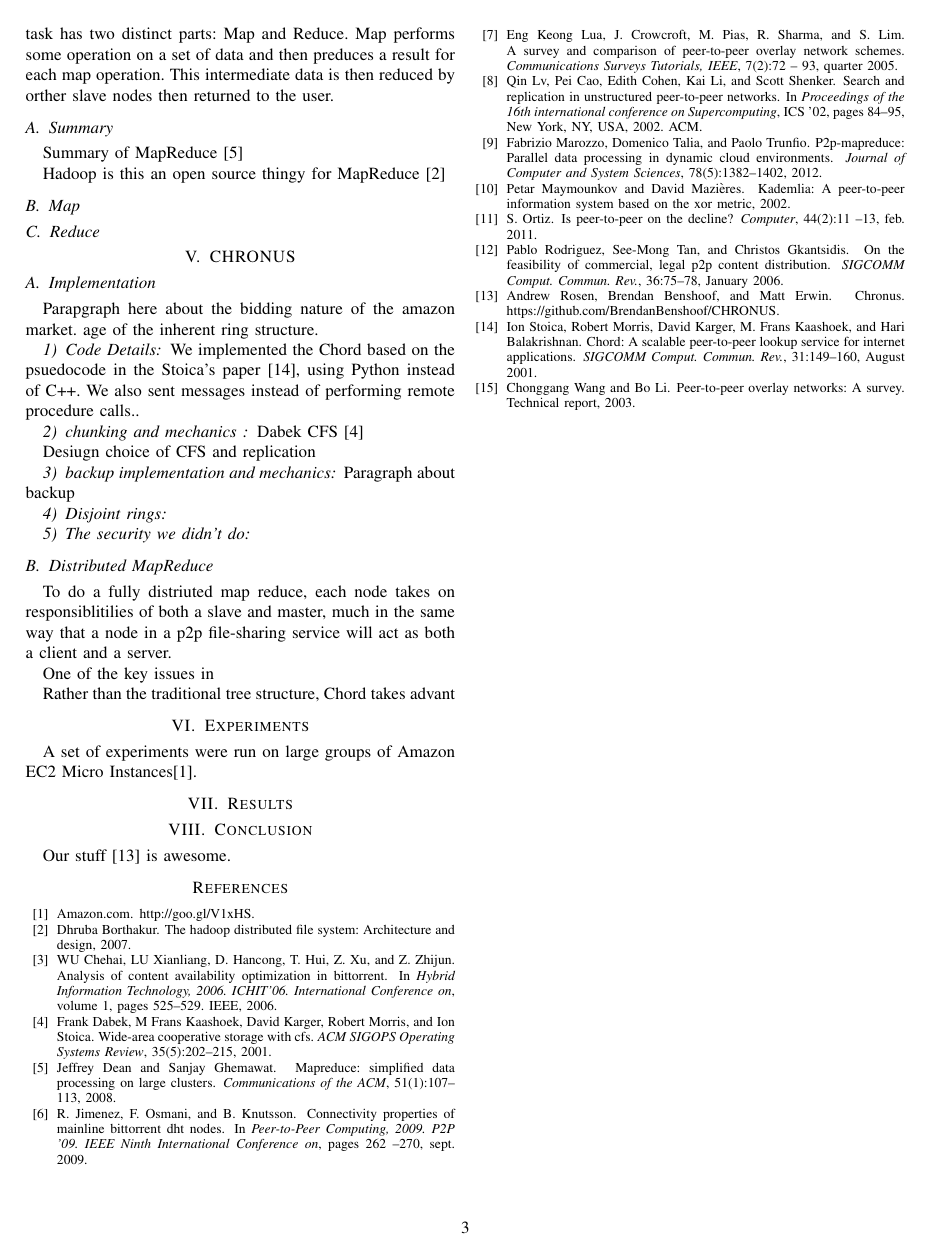
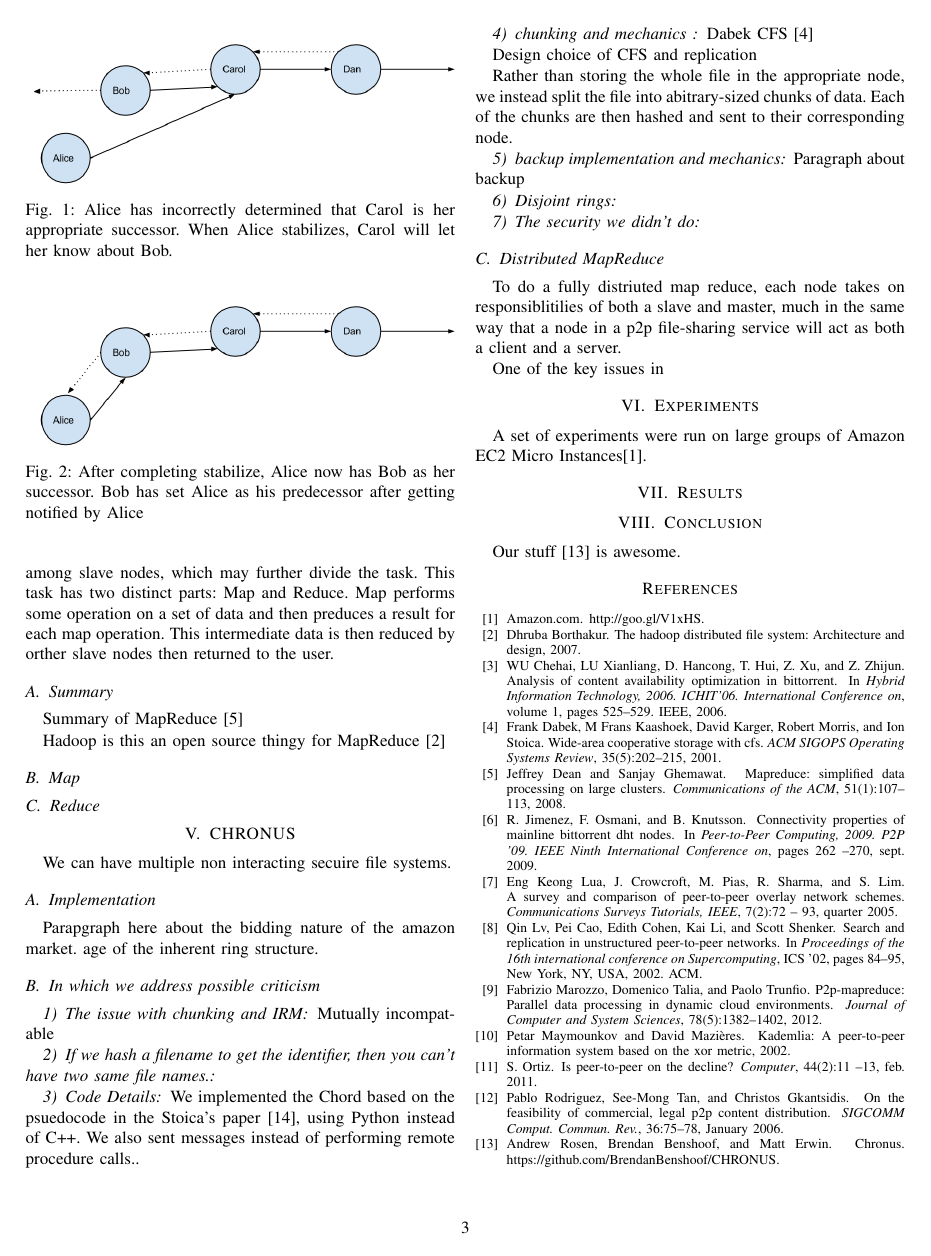
Before and after one commit to BrendanBenshoof/CHRONUS, a LaTeX paper (CHRONUS/WHITEPAPER/CHRONUS.tex): page 3 of 3 before the commit and page 3 of 4 after it. Compiled offline with pdfLaTeX.

Commit message:
MOAR BULLET POINTS

```diff
--- a/CHRONUS/WHITEPAPER/CHRONUS.tex
+++ b/CHRONUS/WHITEPAPER/CHRONUS.tex
@@ -125,6 +127,22 @@ The stabilize routine helps the network adjust to churn. Each node periodically
 Suppose Alice and Bob are members of the ring and Alice is quite sure that Bob is her successor.  Alice asks Bob who his predecessor is and Bob says Carol is.  If Carol's hash puts her between Alice and Bob, Alice changes her successor to Carol and notifies Carol.  Carol gets the nofitication from Alice.  If Carol sees Alice's hash is between Carol's own predecessor and herself, she makes Alice her predecessor.
 
 During the next stabilization cycle, Alice will check to see who Carol's predecessor is and adjust her successor and predecessor based on that.
+REWRITE
+
+\begin{figure}
+    \includegraphics[width=\linewidth]{abcd1}
+    \caption{Alice has incorrectly determined that Carol is her appropriate successor.  When Alice stabilizes, Carol will let her know about Bob.}
+    \label{abcd1}
+\end{figure}
+
+
+\begin{figure}
+    \includegraphics[width=\linewidth]{abcd2}
+    \caption{After completing stabilize, Alice now has Bob as her successor. Bob has set Alice as his predecessor after getting notified by Alice}
+    \label{abcd2}
+\end{figure}
+
+
 
 \subsection{Redundency}
 The node $successor(\kappa)$ is responsible for all the values between it's
@@ -143,9 +161,21 @@ Hadoop is this an open source thingy for MapReduce \cite{hadoop}
 
 \section{CHRONUS}
 
+
+We can have multiple non interacting secuire file systems.
+
+
 \subsection{Implementation}
 Parapgraph here about the bidding nature of the amazon market.
 age of the inherent ring structure.
+
+
+\subsection{In which we address possible criticism}
+
+\subsubsection{The issue with chunking and IRM}
+Mutually incompatable
+
+\subsubsection{If we hash a filename to get the identifier, then you can't have two same file names.}
 
 
 \subsubsection{Code Details}
@@ -156,7 +186,10 @@ We implemented the Chord based on the psuedocode  in the Stoica's paper \cite{Ch
 
 Dabek CFS \cite{CFS}
 
-Desiugn choice of CFS and replication
+Design choice of CFS and replication
+
+
+Rather than storing the whole file in the appropriate node, we instead split the file into abitrary-sized chunks of data.  Each of the chunks are then hashed and sent to their corresponding node.
 
 \subsubsection{backup implementation and mechanics}
 Paragraph about backup
@@ -173,8 +206,6 @@ To do a fully distriuted map reduce, each node takes on responsiblitilies of bot
 One of the key issues in
 
 
-Rather than the traditional tree structure, Chord takes advant
-
 \section{Experiments}
 A set of experiments were run on large groups of Amazon EC2 Micro Instances\cite{amazon-micro}.
 \section{Results}
```
Also changed, not shown: CHRONUS/WHITEPAPER/CHRONUS.pdf, CHRONUS/WHITEPAPER/CHRONUS.tex (2 more changed lines).
